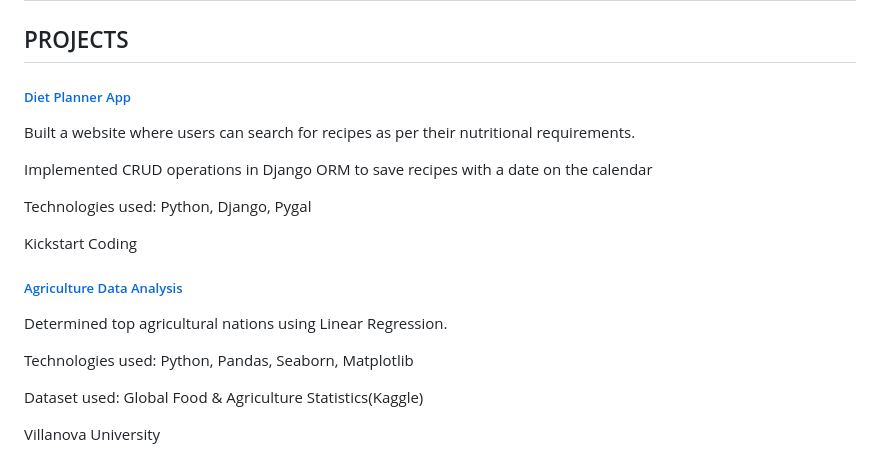
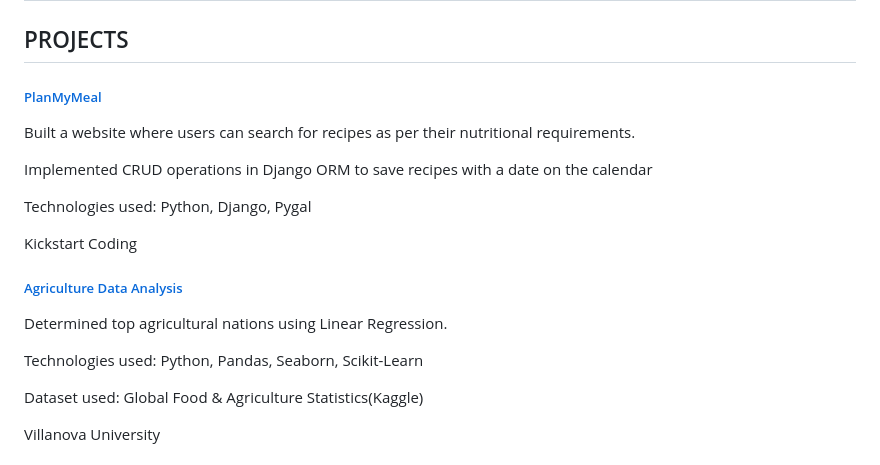
Before and after one commit to saumyasucharita/portfolio-website, a Markdown page: content/projects.md, the part around the change. Rendered like a GitHub page.

```diff
--- a/content/projects.md
+++ b/content/projects.md
@@ -6,7 +6,7 @@ Title: My personal and college projects
                     <h2 class="mb-5">PROJECTS</h2>
                     <div class="d-flex flex-column flex-md-row justify-content-between mb-5">
                         <div class="flex-grow-1">
-                            <h5 class="mb-0"><a href="https://github.com/saumyasucharita/diet-planner">Diet Planner App</a></h5>
+                            <h5 class="mb-0"><a href="https://github.com/saumyasucharita/diet-planner">PlanMyMeal</a></h5>
                             <p>Built a website where users can search for recipes as per their nutritional requirements. </p>
                             <p>Implemented CRUD operations in Django ORM to save recipes with a date on the calendar</p>
                             <p>Technologies used: Python, Django, Pygal</p>
@@ -17,7 +17,7 @@ Title: My personal and college projects
                         <div class="flex-grow-1">
                             <h5 class="mb-0"><a href="https://github.com/saumyasucharita/Agriculture-Data-Analysis">Agriculture Data Analysis</a></h5>
                             <p>Determined top agricultural nations using Linear Regression.</p>
-                            <p>Technologies used: Python, Pandas, Seaborn, Matplotlib</p>
+                            <p>Technologies used: Python, Pandas, Seaborn, Scikit-Learn</p>
                             <p>Dataset used: Global Food & Agriculture Statistics(Kaggle)</p>
                         </div>
                         <div class="flex-shrink-0"><span class="text-primary">Villanova University</span></div>
```
